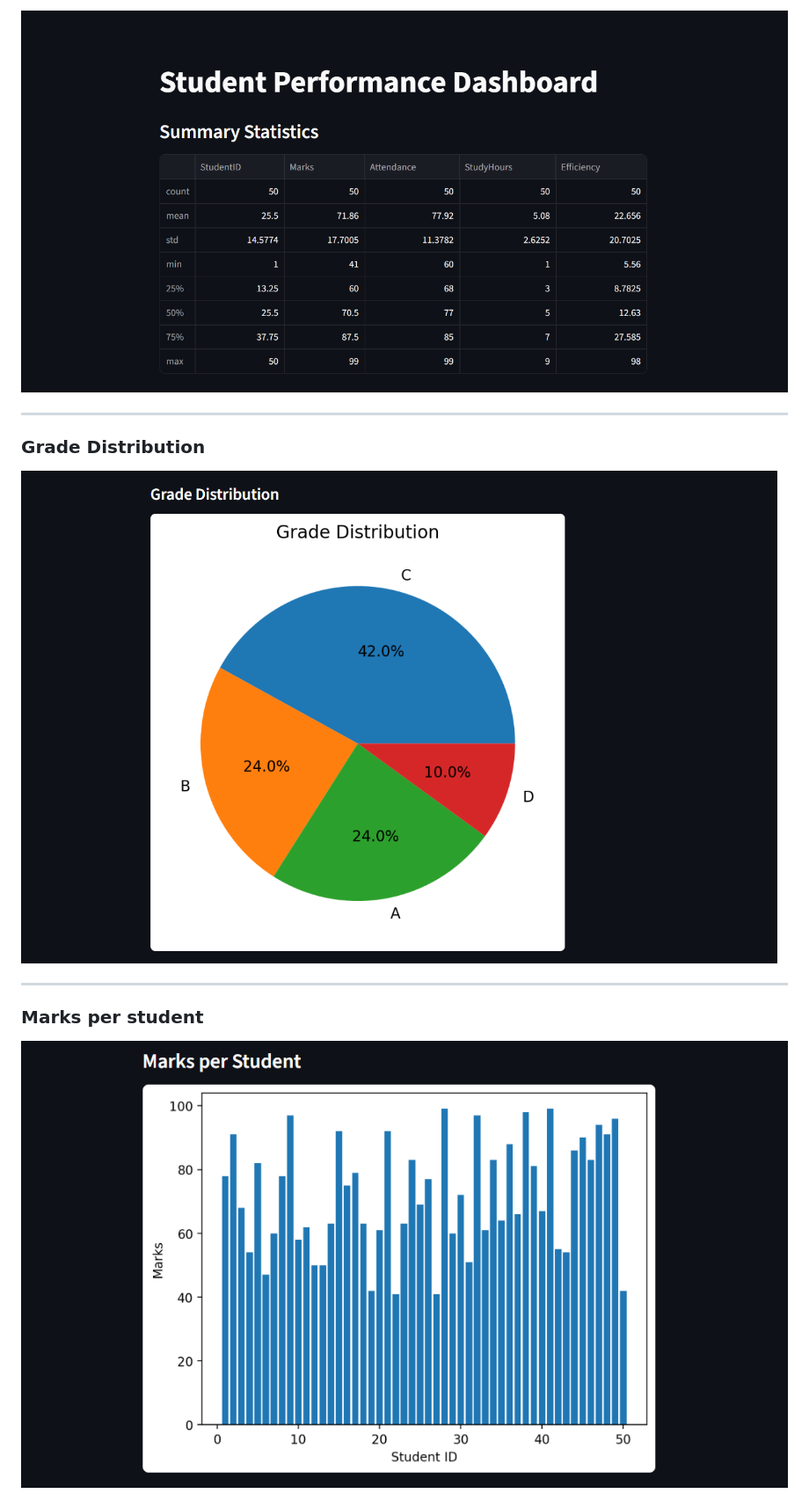
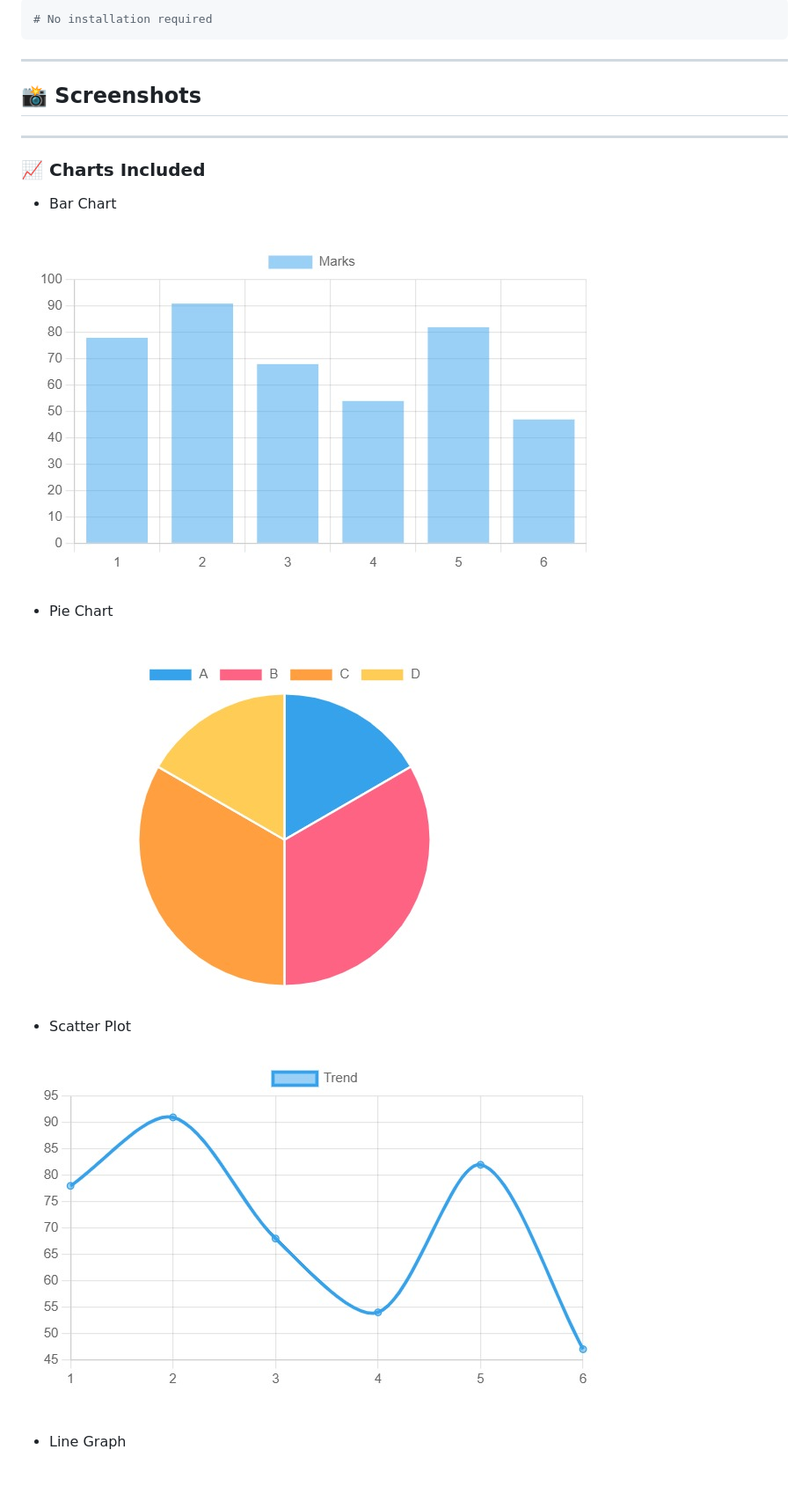
Before and after one commit to yashodhabhajantri05/stream-data-visualization-p1, a Markdown page: readme.md, the part around the change printed below. Shown: that part at 88% size. Drawn GitHub-style; pictures changed too: screenshots/bar.png, screenshots/pie.png (added), screenshots/scatter.png; blank space fills up the shorter version.

````diff
--- a/readme.md
+++ b/readme.md
@@ -79,14 +57,28 @@ python generate_data.py
 
-![Dashboard](screenshots/dashboard.png)
+```bash
+# No installation required
+```
 
 ---
 
-###  Grade Distribution
-
-![Grade Distribution](screenshots/pie_chart.png)
+## 📸 Screenshots
 
 ---
 
-###   Marks per student
+### 📈 Charts Included
 
-![Attendance](screenshots/bar.png)
+* Bar Chart
+
+![Charts](screenshots/bar.png)
+
+
+* Pie Chart
+
+![Charts](screenshots/pie.png)
+
+* Scatter Plot
+
+![Charts](screenshots/scatter.png)
+
+* Line Graph
+
````
Also changed, not shown: other parts of readme.md (+36 -71 lines), screenshots/line.png (added), 2 other files.
